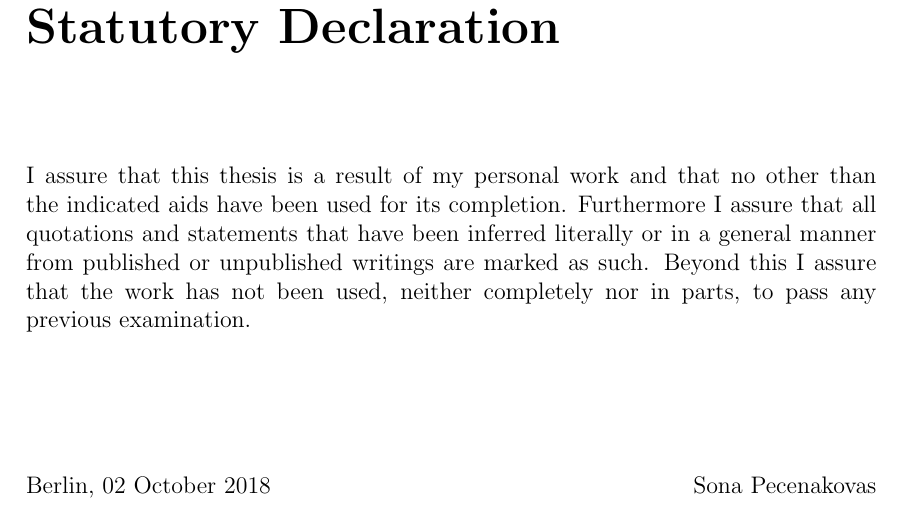
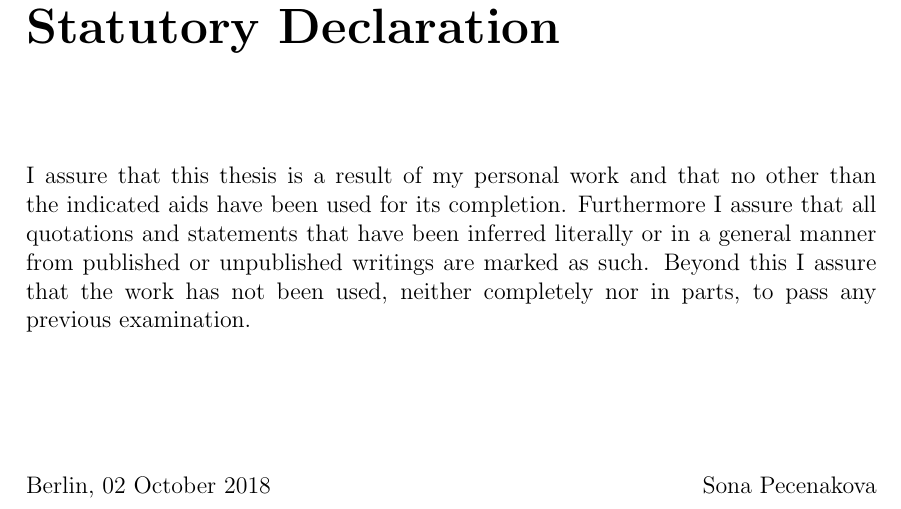
Before and after one commit to sonynka/master_thesis, a LaTeX thesis (main.tex): part of page 73 of 76, cut so that both start at the same text. Compiled offline with pdfLaTeX.

Commit message:
Update main.tex

```diff
--- a/main.tex
+++ b/main.tex
@@ -1404,7 +1404,7 @@ I assure that this thesis is a result of my personal work and that no other than
 \noindent
 Berlin, 02 October 2018
 \hfill
-Sona Pecenakovas
+Sona Pecenakova
 \clearpage
 
 \includepdf[pages=1,pagecommand=\chapter{Documentation}\label{app:doc},offset=0 -5cm, scale=0.95]{USAGE.pdf}
```
